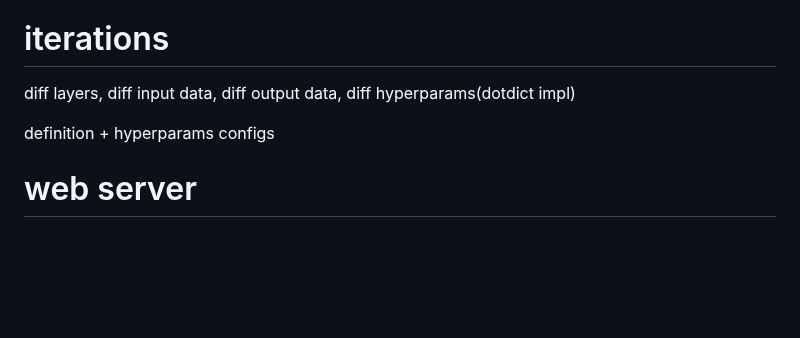
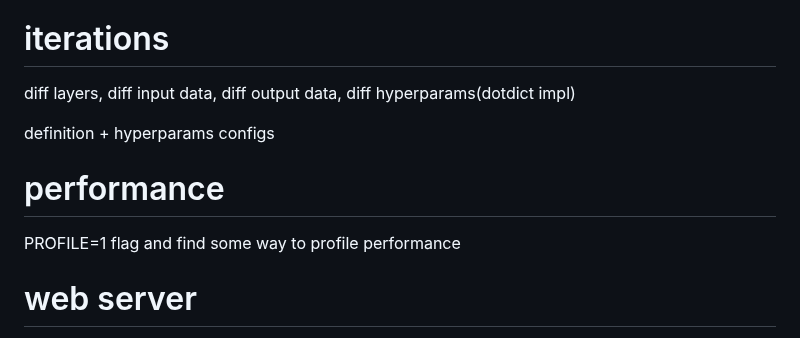
Before and after one commit to lipeeeee/notes, a Markdown page: proj/sol/eng.md, the part around the change. Rendered like a GitHub page; blank space fills up the shorter version.

Commit message:
PROFILE=1

```diff
--- a/proj/sol/eng.md
+++ b/proj/sol/eng.md
@@ -71,6 +71,9 @@ diff layers, diff input data, diff output data, diff hyperparams(dotdict impl)
 
 definition + hyperparams configs
 
+# performance
+PROFILE=1 flag and find some way to profile performance
+
 # web server
 should be printing more useful info into stdout
 
```
